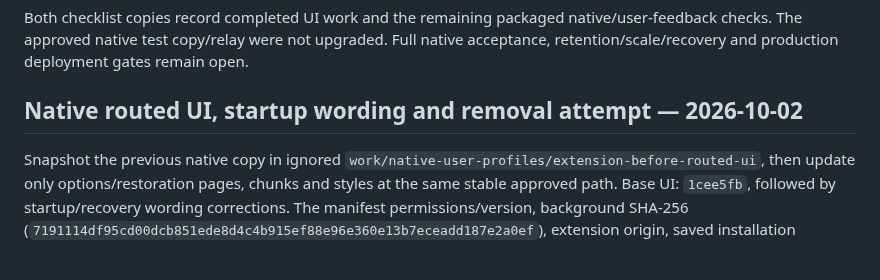
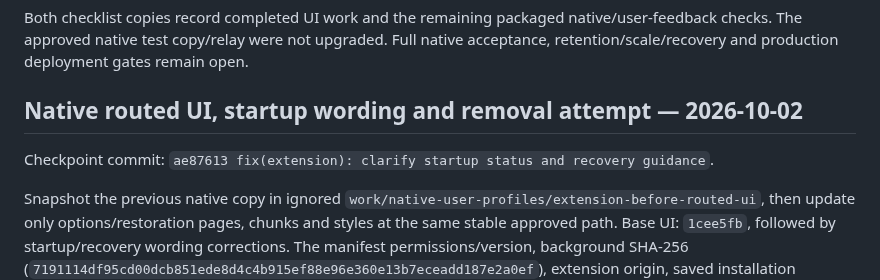
Before and after one commit to mikr13/helium-synk, a Markdown page: docs/progress.md, the part around the change. Drawn GitHub-style; blank space fills up the shorter version.

```diff
--- a/docs/progress.md
+++ b/docs/progress.md
@@ -300,6 +300,8 @@ Both checklist copies record completed UI work and the remaining packaged native
 
 ## Native routed UI, startup wording and removal attempt — 2026-10-02
 
+Checkpoint commit: `ae87613 fix(extension): clarify startup status and recovery guidance`.
+
 Snapshot the previous native copy in ignored `work/native-user-profiles/extension-before-routed-ui`, then update only options/restoration pages, chunks and styles at the same stable approved path. Base UI: `1cee5fb`, followed by startup/recovery wording corrections. The manifest permissions/version, background SHA-256 (`7191114df95cd00dcb851ede8d4c4b915ef88e96e360e13b7eceadd187e2a0ef`), extension origin, saved installation identities and isolated port-4321 relay/database remain unchanged. The old copy stays disabled.
 
 Both named profiles retain their names, two shared bookmark entries, saved sessions/history and capture preferences; Test 2 remains paused for session capture. Native Home/Devices/Add device/Settings/Recovery navigation passes. Recovery survives direct reload; the native Back button returns to Settings. Test 2's old `#history` normalizes to `#/history`. The first offscreen Recovery click and macOS Alt+Left had no effect; the visible link and actual toolbar Back were used successfully.
```
Also changed, not shown: docs/native-smoke.md (+2 -0 lines), docs/plan.md (+2 -2 lines).
